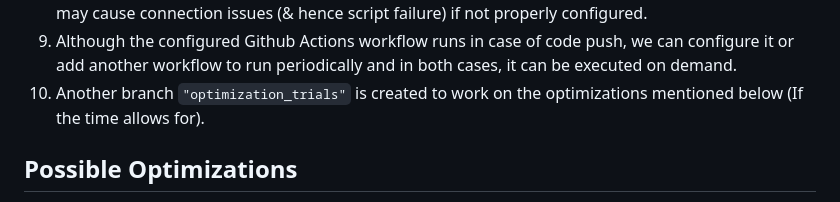
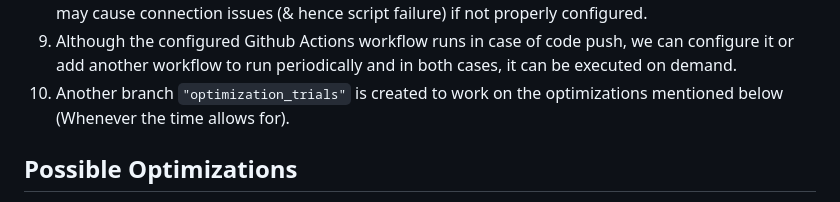
Before and after one commit to mmostafa886/ABN-AMRO_AutomationTask, a Markdown page: README.md, the part around the change. Rendered like a GitHub page.

```diff
--- a/README.md
+++ b/README.md
@@ -66,7 +66,7 @@ We have different ways to execute the prepared script
 7.  In case of Docker, make sure the user used during the execution has read/write privilages as we are copying folders/files from the docker container to the project folder under the host machine which requires this level of privilages.
 8.  In the case of Docker-desktop, make sure of the network configuration on the host machine as it may cause connection issues (& hence script failure) if not properly configured.
 9.  Although the configured Github Actions workflow runs in case of code push, we can configure it or add another workflow to run periodically and in both cases, it can be executed on demand.
-10. Another branch `"optimization_trials"` is created to work on the optimizations mentioned below (If the time allows for).
+10. Another branch `"optimization_trials"` is created to work on the optimizations mentioned below (Whenever the time allows for).
 
 ## Possible Optimizations
 1.  Use a more complex reporting utility (Ex. `"Allure-report"`) as it provides more insights & statistics through keeping the history.
```
